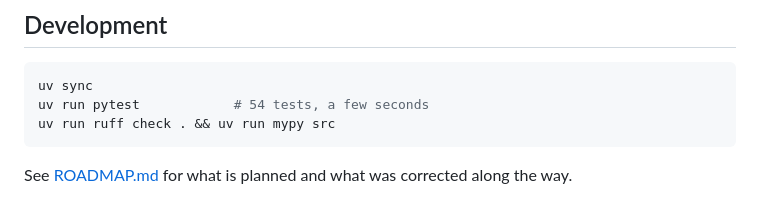
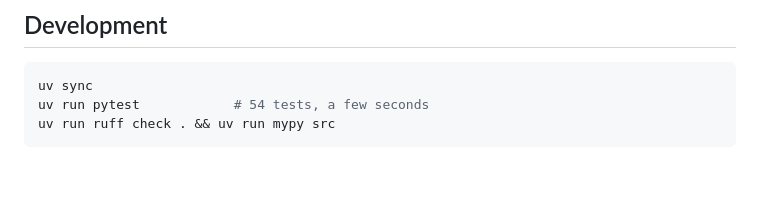
Before and after one commit to dcoding0308/evalsignal, a Markdown page: README.md, the part around the change. Rendered like a GitHub page; blank space fills up the shorter version.

````diff
--- a/README.md
+++ b/README.md
@@ -226,6 +226,3 @@ uv sync
 uv run pytest            # 54 tests, a few seconds
 uv run ruff check . && uv run mypy src
 ```
-
-See [ROADMAP.md](ROADMAP.md) for what is planned and what was corrected
-along the way.
````
